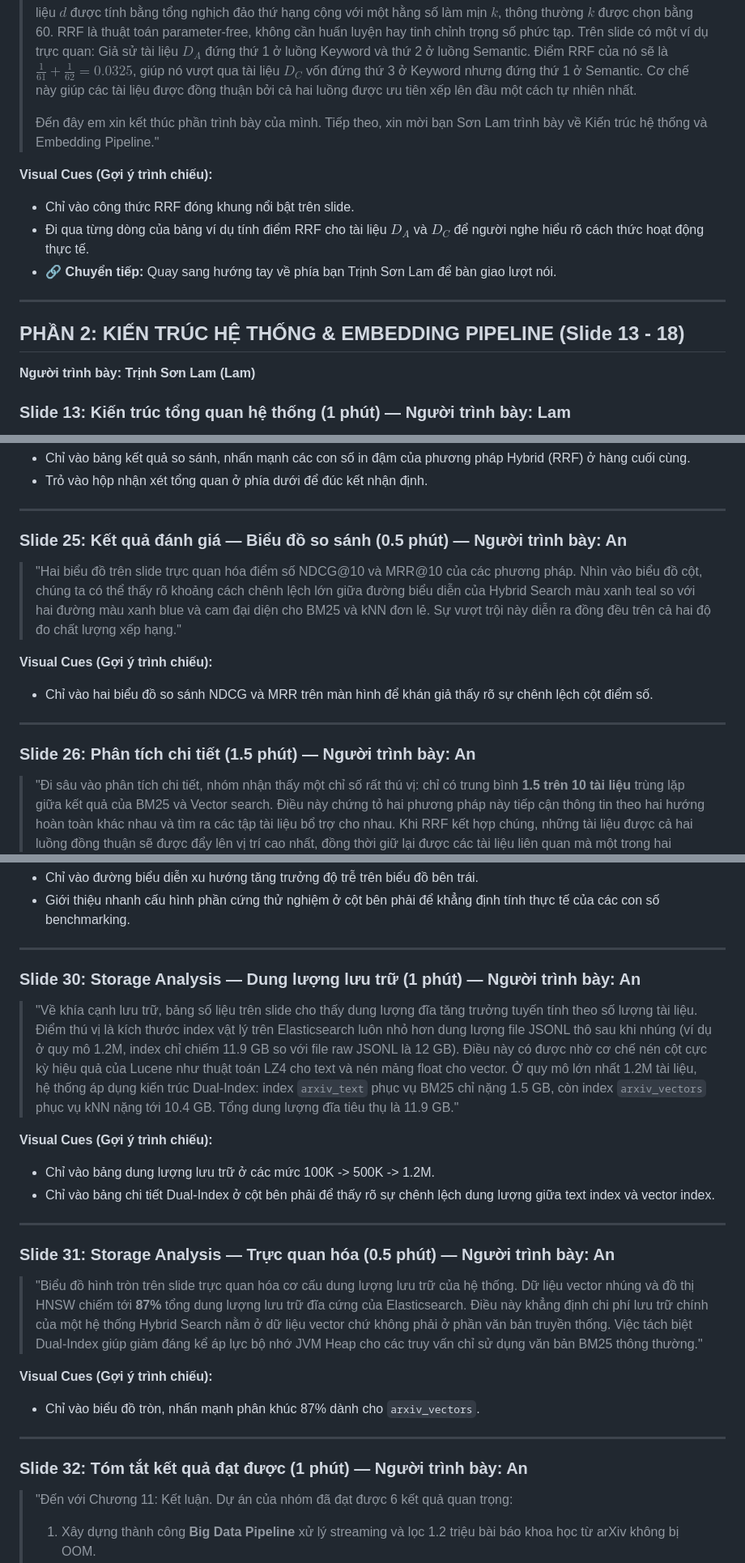
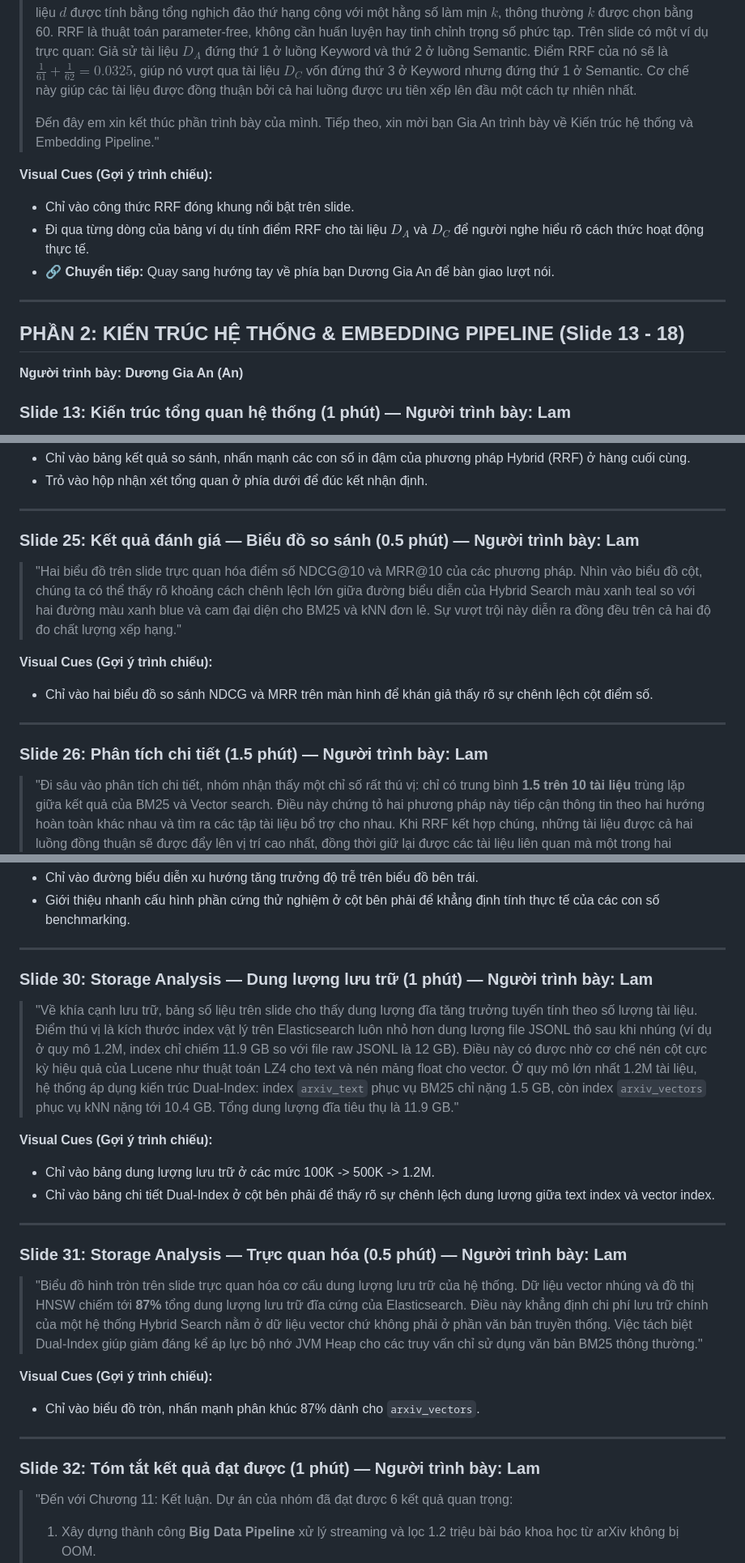
Before and after one commit to kinggiaan/Big-Data, a Markdown page: Report_Final/slides/speaker_notes.md, 3 parts joined by grey strips. Shown at 81% size. GitHub-like rendering.

```diff
--- a/Report_Final/slides/speaker_notes.md
+++ b/Report_Final/slides/speaker_notes.md
@@ -144,17 +144,17 @@
 > RRF không quan tâm đến điểm số thô của tài liệu, mà chỉ quan tâm đến thứ hạng của nó trong danh sách trả về của từng luồng tìm kiếm. Điểm RRF của một tài liệu $d$ được tính bằng tổng nghịch đảo thứ hạng cộng với một hằng số làm mịn $k$, thông thường $k$ được chọn bằng 60. RRF là thuật toán parameter-free, không cần huấn luyện hay tinh chỉnh trọng số phức tạp.
 > Trên slide có một ví dụ trực quan: Giả sử tài liệu $D_A$ đứng thứ 1 ở luồng Keyword và thứ 2 ở luồng Semantic. Điểm RRF của nó sẽ là $\frac{1}{61} + \frac{1}{62} = 0.0325$, giúp nó vượt qua tài liệu $D_C$ vốn đứng thứ 3 ở Keyword nhưng đứng thứ 1 ở Semantic. Cơ chế này giúp các tài liệu được đồng thuận bởi cả hai luồng được ưu tiên xếp lên đầu một cách tự nhiên nhất.
 >
-> Đến đây em xin kết thúc phần trình bày của mình. Tiếp theo, xin mời bạn Sơn Lam trình bày về Kiến trúc hệ thống và Embedding Pipeline."
+> Đến đây em xin kết thúc phần trình bày của mình. Tiếp theo, xin mời bạn Gia An trình bày về Kiến trúc hệ thống và Embedding Pipeline."
 
 **Visual Cues (Gợi ý trình chiếu):**
 * Chỉ vào công thức RRF đóng khung nổi bật trên slide.
 * Đi qua từng dòng của bảng ví dụ tính điểm RRF cho tài liệu $D_A$ và $D_C$ để người nghe hiểu rõ cách thức hoạt động thực tế.
-* 🔗 **Chuyển tiếp:** Quay sang hướng tay về phía bạn Trịnh Sơn Lam để bàn giao lượt nói.
+* 🔗 **Chuyển tiếp:** Quay sang hướng tay về phía bạn Dương Gia An để bàn giao lượt nói.
 
 ---
 
 ## PHẦN 2: KIẾN TRÚC HỆ THỐNG & EMBEDDING PIPELINE (Slide 13 - 18)
-**Người trình bày: Trịnh Sơn Lam (Lam)**
+**Người trình bày: Dương Gia An (An)**
 
 ### Slide 13: Kiến trúc tổng quan hệ thống (1 phút) — Người trình bày: Lam
 > "Cảm ơn phần trình bày của bạn Thanh Huyền. Em xin tiếp tục với Chương 5: Kiến trúc hệ thống.
@@ -301,7 +301,7 @@
 
 ---
 
-### Slide 25: Kết quả đánh giá — Biểu đồ so sánh (0.5 phút) — Người trình bày: An
+### Slide 25: Kết quả đánh giá — Biểu đồ so sánh (0.5 phút) — Người trình bày: Lam
 > "Hai biểu đồ trên slide trực quan hóa điểm số NDCG@10 và MRR@10 của các phương pháp. Nhìn vào biểu đồ cột, chúng ta có thể thấy rõ khoảng cách chênh lệch lớn giữa đường biểu diễn của Hybrid Search màu xanh teal so với hai đường màu xanh blue và cam đại diện cho BM25 và kNN đơn lẻ. Sự vượt trội này diễn ra đồng đều trên cả hai độ đo chất lượng xếp hạng."
 
 **Visual Cues (Gợi ý trình chiếu):**
@@ -309,7 +309,7 @@
 
 ---
 
-### Slide 26: Phân tích chi tiết (1.5 phút) — Người trình bày: An
+### Slide 26: Phân tích chi tiết (1.5 phút) — Người trình bày: Lam
 > "Đi sâu vào phân tích chi tiết, nhóm nhận thấy một chỉ số rất thú vị: chỉ có trung bình **1.5 trên 10 tài liệu** trùng lặp giữa kết quả của BM25 và Vector search. Điều này chứng tỏ hai phương pháp này tiếp cận thông tin theo hai hướng hoàn toàn khác nhau và tìm ra các tập tài liệu bổ trợ cho nhau. Khi RRF kết hợp chúng, những tài liệu được cả hai luồng đồng thuận sẽ được đẩy lên vị trí cao nhất, đồng thời giữ lại được các tài liệu liên quan mà một trong hai phương pháp đơn lẻ bỏ sót.
 > Khi đánh giá độ ổn định theo quy mô dữ liệu từ 100K lên 1.2M bài báo, chúng em thấy điểm NDCG của BM25 giảm nhẹ từ 0.72 xuống 0.67 do nhiễu từ khóa tăng lên khi dữ liệu phình to. Ngược lại, kNN duy trì độ ổn định cao ở mức 0.66 nhờ không gian vector bền vững. Đặc biệt, Hybrid Search giữ vững hiệu năng tối ưu nhất với NDCG luôn đạt từ **0.96 đến 0.97** ở mọi quy mô dữ liệu, khẳng định tính bền vững và khả năng mở rộng tuyệt vời của kiến trúc này."
 
@@ -351,7 +351,7 @@
 
 ---
 
-### Slide 30: Storage Analysis — Dung lượng lưu trữ (1 phút) — Người trình bày: An
+### Slide 30: Storage Analysis — Dung lượng lưu trữ (1 phút) — Người trình bày: Lam
 > "Về khía cạnh lưu trữ, bảng số liệu trên slide cho thấy dung lượng đĩa tăng trưởng tuyến tính theo số lượng tài liệu. Điểm thú vị là kích thước index vật lý trên Elasticsearch luôn nhỏ hơn dung lượng file JSONL thô sau khi nhúng (ví dụ ở quy mô 1.2M, index chỉ chiếm 11.9 GB so với file raw JSONL là 12 GB). Điều này có được nhờ cơ chế nén cột cực kỳ hiệu quả của Lucene như thuật toán LZ4 cho text và nén mảng float cho vector.
 > Ở quy mô lớn nhất 1.2M tài liệu, hệ thống áp dụng kiến trúc Dual-Index: index `arxiv_text` phục vụ BM25 chỉ nặng 1.5 GB, còn index `arxiv_vectors` phục vụ kNN nặng tới 10.4 GB. Tổng dung lượng đĩa tiêu thụ là 11.9 GB."
 
@@ -361,7 +361,7 @@
 
 ---
 
-### Slide 31: Storage Analysis — Trực quan hóa (0.5 phút) — Người trình bày: An
+### Slide 31: Storage Analysis — Trực quan hóa (0.5 phút) — Người trình bày: Lam
 > "Biểu đồ hình tròn trên slide trực quan hóa cơ cấu dung lượng lưu trữ của hệ thống. Dữ liệu vector nhúng và đồ thị HNSW chiếm tới **87%** tổng dung lượng lưu trữ đĩa cứng của Elasticsearch.
 > Điều này khẳng định chi phí lưu trữ chính của một hệ thống Hybrid Search nằm ở dữ liệu vector chứ không phải ở phần văn bản truyền thống. Việc tách biệt Dual-Index giúp giảm đáng kể áp lực bộ nhớ JVM Heap cho các truy vấn chỉ sử dụng văn bản BM25 thông thường."
 
@@ -370,7 +370,7 @@
 
 ---
 
-### Slide 32: Tóm tắt kết quả đạt được (1 phút) — Người trình bày: An
+### Slide 32: Tóm tắt kết quả đạt được (1 phút) — Người trình bày: Lam
 > "Đến với Chương 11: Kết luận. Dự án của nhóm đã đạt được 6 kết quả quan trọng:
 > 1. Xây dựng thành công **Big Data Pipeline** xử lý streaming và lọc 1.2 triệu bài báo khoa học từ arXiv không bị OOM.
 > 2. Hoàn thành **GPU Embedding Pipeline** nhúng 1.2 triệu bài báo chỉ trong **35 phút** nhờ tận dụng Tesla T4.
```
Also changed, not shown: other parts of Report_Final/slides/speaker_notes.md (+22 -22 lines).
